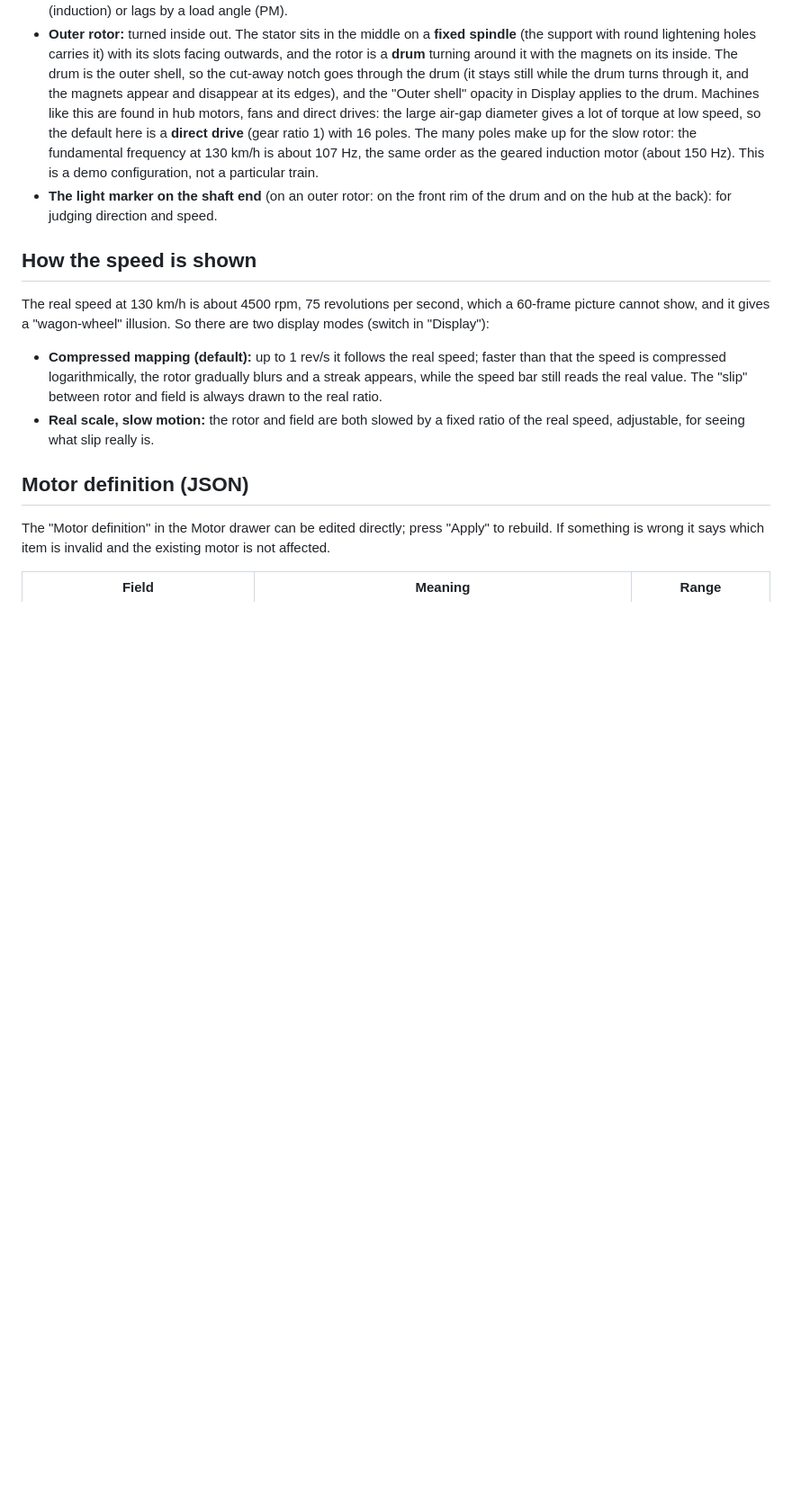
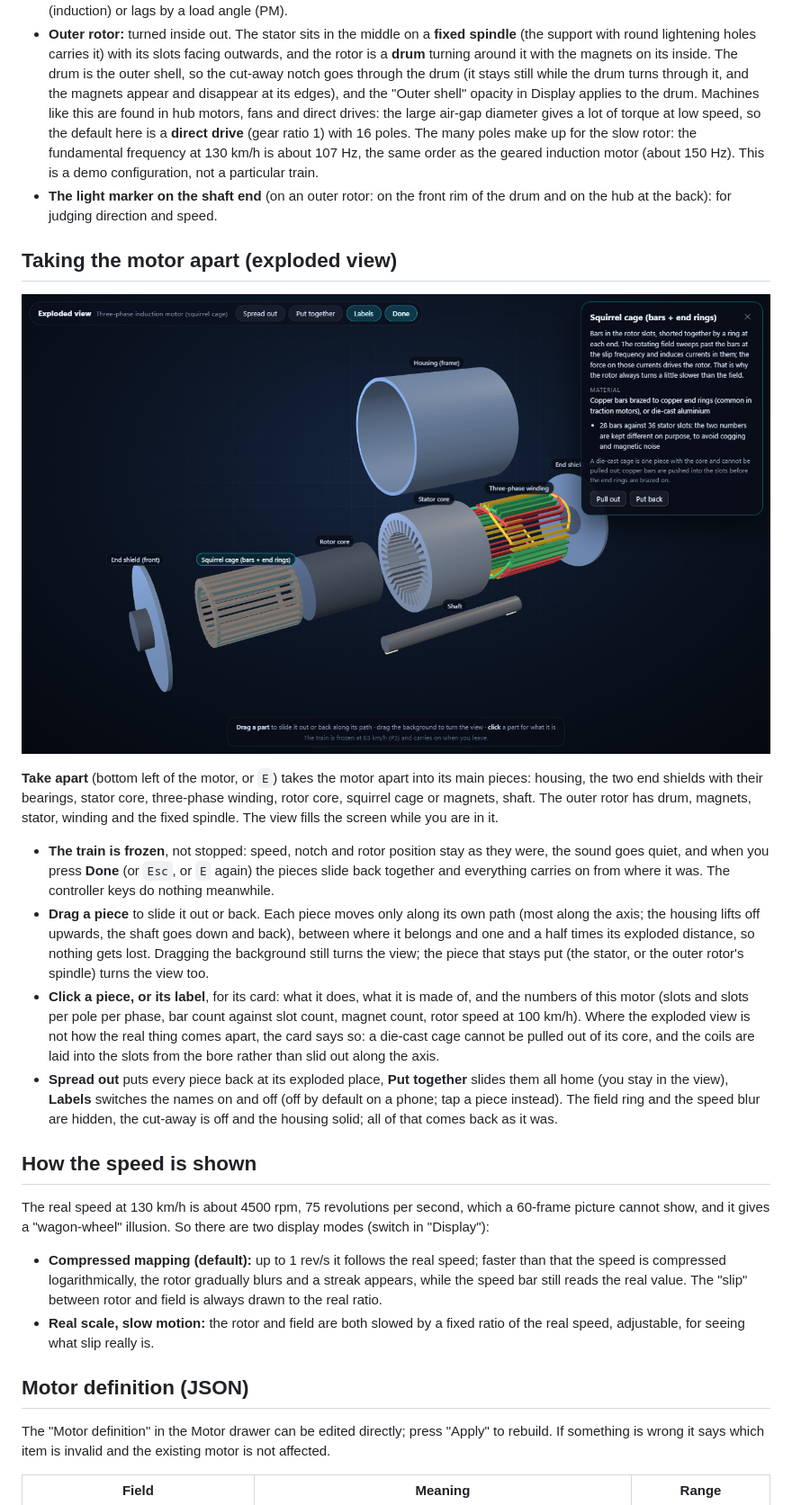
Before and after one commit to JasonXig/vvvf-lab, a Markdown page: web/README.md, the part around one of its changes. Shown at 90% size. GitHub-like rendering; pictures changed too: docs/web_explode.png (added); blank space fills up the shorter version.

```diff
--- a/web/README.md
+++ b/web/README.md
@@ -160,6 +161,17 @@ mode table ─→ operating point (modulation kind, fundamental f1, modulation i
 - **Outer rotor:** turned inside out. The stator sits in the middle on a **fixed spindle** (the support with round lightening holes carries it) with its slots facing outwards, and the rotor is a **drum** turning around it with the magnets on its inside. The drum is the outer shell, so the cut-away notch goes through the drum (it stays still while the drum turns through it, and the magnets appear and disappear at its edges), and the "Outer shell" opacity in Display applies to the drum. Machines like this are found in hub motors, fans and direct drives: the large air-gap diameter gives a lot of torque at low speed, so the default here is a **direct drive** (gear ratio 1) with 16 poles. The many poles make up for the slow rotor: the fundamental frequency at 130 km/h is about 107 Hz, the same order as the geared induction motor (about 150 Hz). This is a demo configuration, not a particular train.
 - **The light marker on the shaft end** (on an outer rotor: on the front rim of the drum and on the hub at the back): for judging direction and speed.
 
+## Taking the motor apart (exploded view)
+
+![Exploded view of the induction motor, with the card of the squirrel cage open](../docs/web_explode.png)
+
+**Take apart** (bottom left of the motor, or `E`) takes the motor apart into its main pieces: housing, the two end shields with their bearings, stator core, three-phase winding, rotor core, squirrel cage or magnets, shaft. The outer rotor has drum, magnets, stator, winding and the fixed spindle. The view fills the screen while you are in it.
+
+- **The train is frozen**, not stopped: speed, notch and rotor position stay as they were, the sound goes quiet, and when you press **Done** (or `Esc`, or `E` again) the pieces slide back together and everything carries on from where it was. The controller keys do nothing meanwhile.
+- **Drag a piece** to slide it out or back. Each piece moves only along its own path (most along the axis; the housing lifts off upwards, the shaft goes down and back), between where it belongs and one and a half times its exploded distance, so nothing gets lost. Dragging the background still turns the view; the piece that stays put (the stator, or the outer rotor's spindle) turns the view too.
+- **Click a piece, or its label**, for its card: what it does, what it is made of, and the numbers of this motor (slots and slots per pole per phase, bar count against slot count, magnet count, rotor speed at 100 km/h). Where the exploded view is not how the real thing comes apart, the card says so: a die-cast cage cannot be pulled out of its core, and the coils are laid into the slots from the bore rather than slid out along the axis.
+- **Spread out** puts every piece back at its exploded place, **Put together** slides them all home (you stay in the view), **Labels** switches the names on and off (off by default on a phone; tap a piece instead). The field ring and the speed blur are hidden, the cut-away is off and the housing solid; all of that comes back as it was.
+
 ## How the speed is shown
 
 The real speed at 130 km/h is about 4500 rpm, 75 revolutions per second, which a 60-frame picture cannot show, and it gives a "wagon-wheel" illusion. So there are two display modes (switch in "Display"):
```
Also changed, not shown: other parts of web/README.md (+9 -2 lines), README.md (+1 -0 lines), 11 other files.
